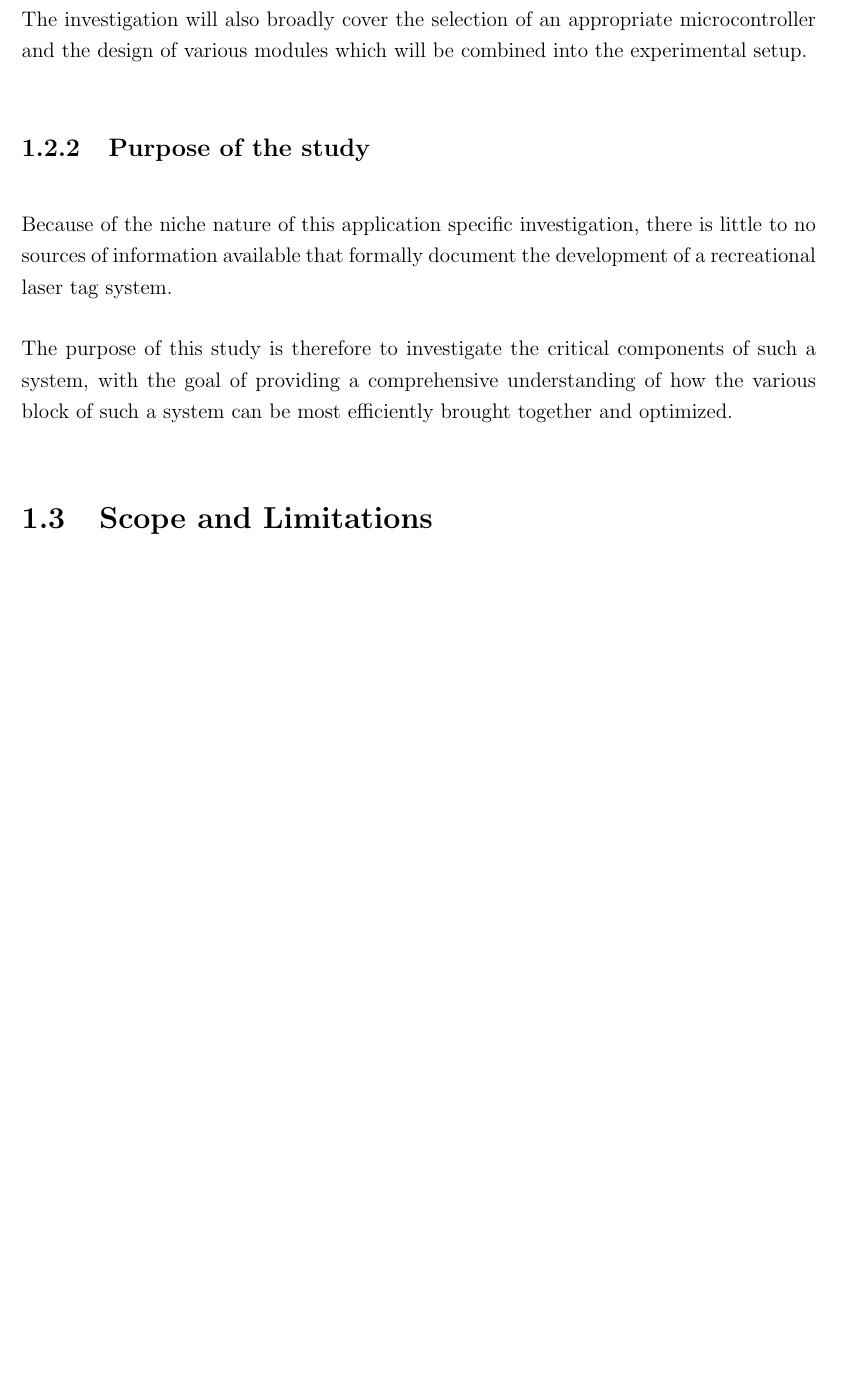
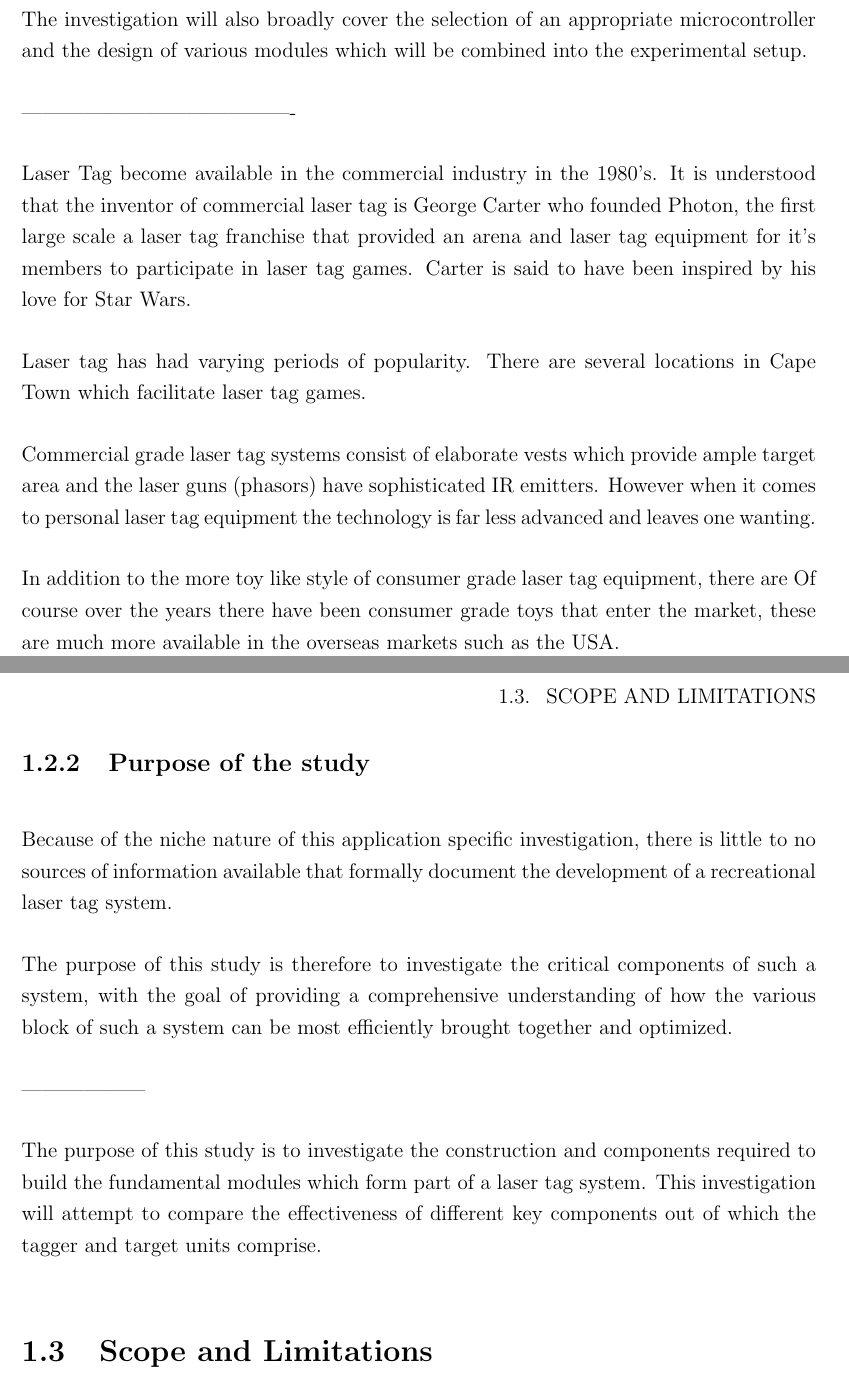
Before and after one commit to wylieza/thesis, a LaTeX thesis (Report.tex, which reads body/Introduction.tex): part of page 9 of 21 before the commit and two parts of pages 9 and 10 of 22 after it, the two joined at a grey line, cut so that both start at the same text, the shorter picture padded with empty space. Compiled offline with pdfLaTeX.

Commit message:
more work on lit and intro

```diff
--- a/body/Introduction.tex
+++ b/body/Introduction.tex
@@ -24,12 +24,29 @@ An appropriate sensor module must be developed to act as a wide angle receiver.
 
 The investigation will also broadly cover the selection of an appropriate microcontroller and the design of various modules which will be combined into the experimental setup.
 
+----------------------------------------
+
+Laser Tag become available in the commercial industry in the 1980's. It is understood that the inventor of commercial laser tag is George Carter who founded Photon, the first large scale a laser tag franchise that provided an arena and laser tag equipment for it's members to participate in laser tag games. Carter is said to have been inspired by his love for Star Wars.
+
+Laser tag has had varying periods of popularity.
+There are several locations in Cape Town which facilitate laser tag games.
+
+Commercial grade laser tag systems consist of elaborate vests which provide ample target area and the laser guns (phasors) have sophisticated IR emitters. However when it comes to personal laser tag equipment the technology is far less advanced and leaves one wanting.
+
+In addition to the more toy like style of consumer grade laser tag equipment, there are  Of course over the years there have been consumer grade toys that enter the market, these are much more available in the overseas markets such as the USA.
+
 \subsection{Purpose of the study}
 %Give the significance of investigating these problems. It must be obvious why you are doing this study
 %and why it is relevant.
 Because of the niche nature of this application specific investigation, there is little to no sources of information available that formally document the development of a recreational laser tag system.
 
 The purpose of this study is therefore to investigate the critical components of such a system, with the goal of providing a comprehensive understanding of how the various block of such a system can be most efficiently brought together and optimized.
+
+------------------
+
+The purpose of this study is to investigate the construction and components required to build the fundamental modules which form part of a laser tag system. This investigation will attempt to compare the effectiveness of different key components out of which the tagger and target units comprise.
+
+
 
 \section{Scope and Limitations}
 Scope indicates to the reader what has and has not been included in the study. Limitations tell the
```
Also changed, not shown: body/Literature.tex (+5 -0 lines).
